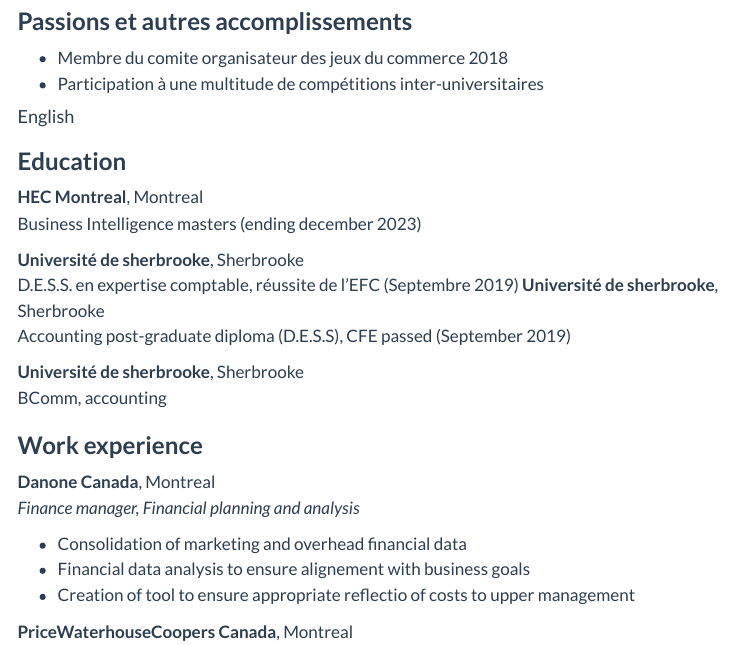
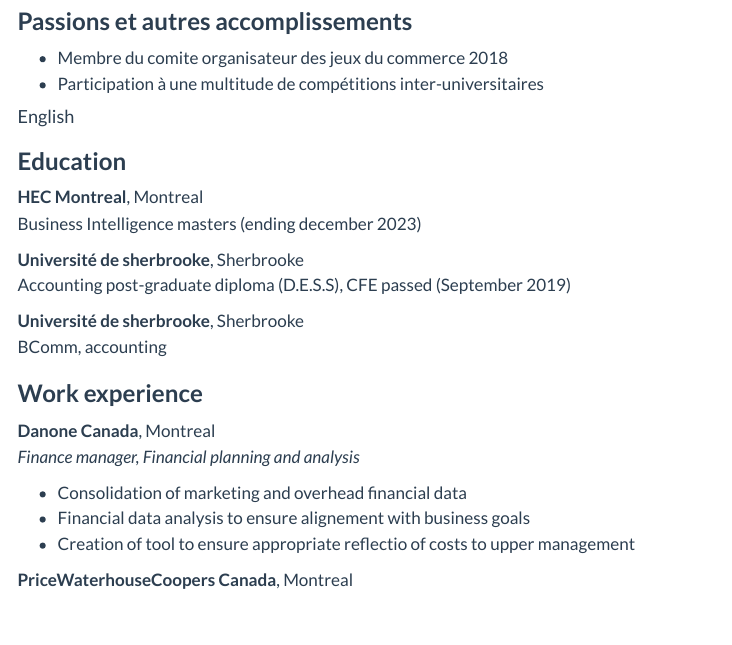
Before and after one commit to vcotnoir/vcotnoir.github.io, a Quarto document (cv.qmd): the page in a window 1100 px wide, from 1190 px down. Rendered offline with R 4.5, knitr and Pandoc in place of Quarto, with nearby package versions; menus at the side of the page are left out.

Commit message:
change 2

```diff
--- a/cv.qmd
+++ b/cv.qmd
@@ -63,7 +63,6 @@ title: "Curriculum Vitae"
 
 **HEC Montreal**, Montreal<br> Business Intelligence masters (ending december 2023)
 
-**Université de sherbrooke**, Sherbrooke<br> D.E.S.S. en expertise comptable, réussite de l'EFC (Septembre 2019)
 **Université de sherbrooke**, Sherbrooke<br> Accounting post-graduate diploma (D.E.S.S), CFE passed (September 2019)
 
 **Université de sherbrooke**, Sherbrooke<br> BComm, accounting
```
